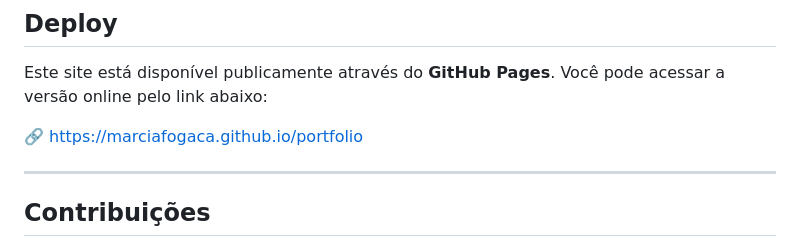
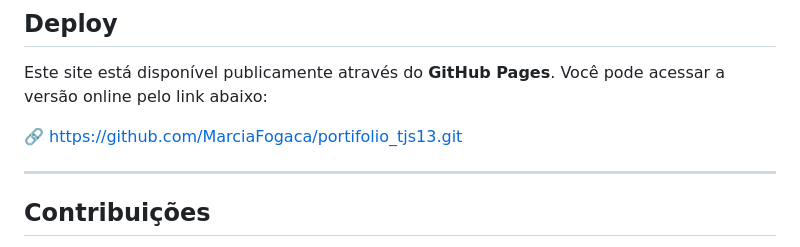
Before and after one commit to MarciaFogaca/portifolio_tjs13, a Markdown page: README.md, the part around the change. GitHub-like rendering.

Commit message:
🎉 Initial Commit: Commit inicial - Projeto Portfólio Pessoal
Updated the GitHub Pages link to point to the repository.

```diff
--- a/README.md
+++ b/README.md
@@ -105,7 +105,7 @@ O site será aberto no navegador e todas as alterações poderão ser visualizad
 
 Este site está disponível publicamente através do **GitHub Pages**. Você pode acessar a versão online pelo link abaixo:
 
-🔗 https://marciafogaca.github.io/portfolio
+🔗 https://github.com/MarciaFogaca/portifolio_tjs13.git
 
 ------
 
```
